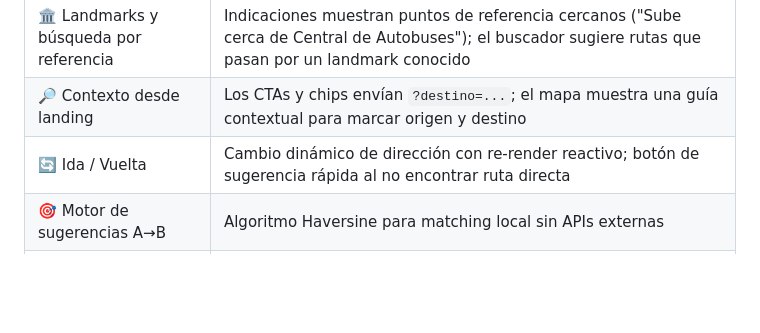
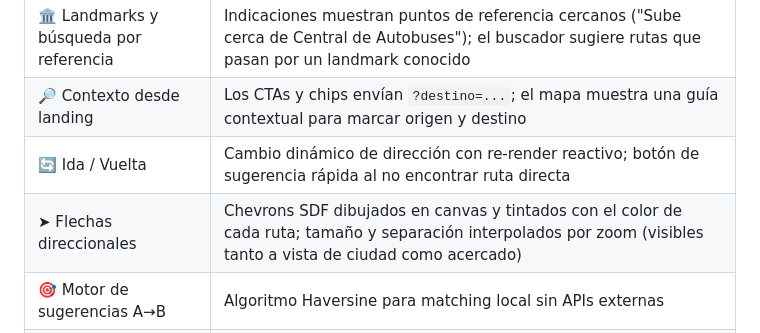
Before and after one commit to riantorres1975/rutasuruapanpwa, a Markdown page: README.md, the part around the change. Rendered like a GitHub page; blank space fills up the shorter version.

Commit message:
docs: document SDF chevron arrow redesign in CHANGELOG and README
Co-Authored-By: Claude Sonnet 4.6 <noreply@anthropic.com>

```diff
--- a/README.md
+++ b/README.md
@@ -41,6 +41,7 @@ Los sistemas de transporte público en ciudades intermedias de México carecen d
 | 🏛️ Landmarks y búsqueda por referencia | Indicaciones muestran puntos de referencia cercanos ("Sube cerca de Central de Autobuses"); el buscador sugiere rutas que pasan por un landmark conocido |
 | 🔎 Contexto desde landing | Los CTAs y chips envían `?destino=...`; el mapa muestra una guía contextual para marcar origen y destino |
 | 🔄 Ida / Vuelta | Cambio dinámico de dirección con re-render reactivo; botón de sugerencia rápida al no encontrar ruta directa |
+| ➤ Flechas direccionales | Chevrons SDF dibujados en canvas y tintados con el color de cada ruta; tamaño y separación interpolados por zoom (visibles tanto a vista de ciudad como acercado) |
 | 🎯 Motor de sugerencias A→B | Algoritmo Haversine para matching local sin APIs externas |
 | 🔀 Rutas con trasbordo | Sugerencias A→B con 1 cambio de camión; detección de intersecciones reales entre rutas (misma esquina ≤35 m); línea de caminata punteada entre puntos de bajada y abordaje; rutas secundarias atenuadas visualmente |
 | 📐 Simplificación de trayectorias | Algoritmo Ramer-Douglas-Peucker (RDP) para reducir puntos en rutas de fondo |
```
Also changed, not shown: CHANGELOG.md (+15 -0 lines).
